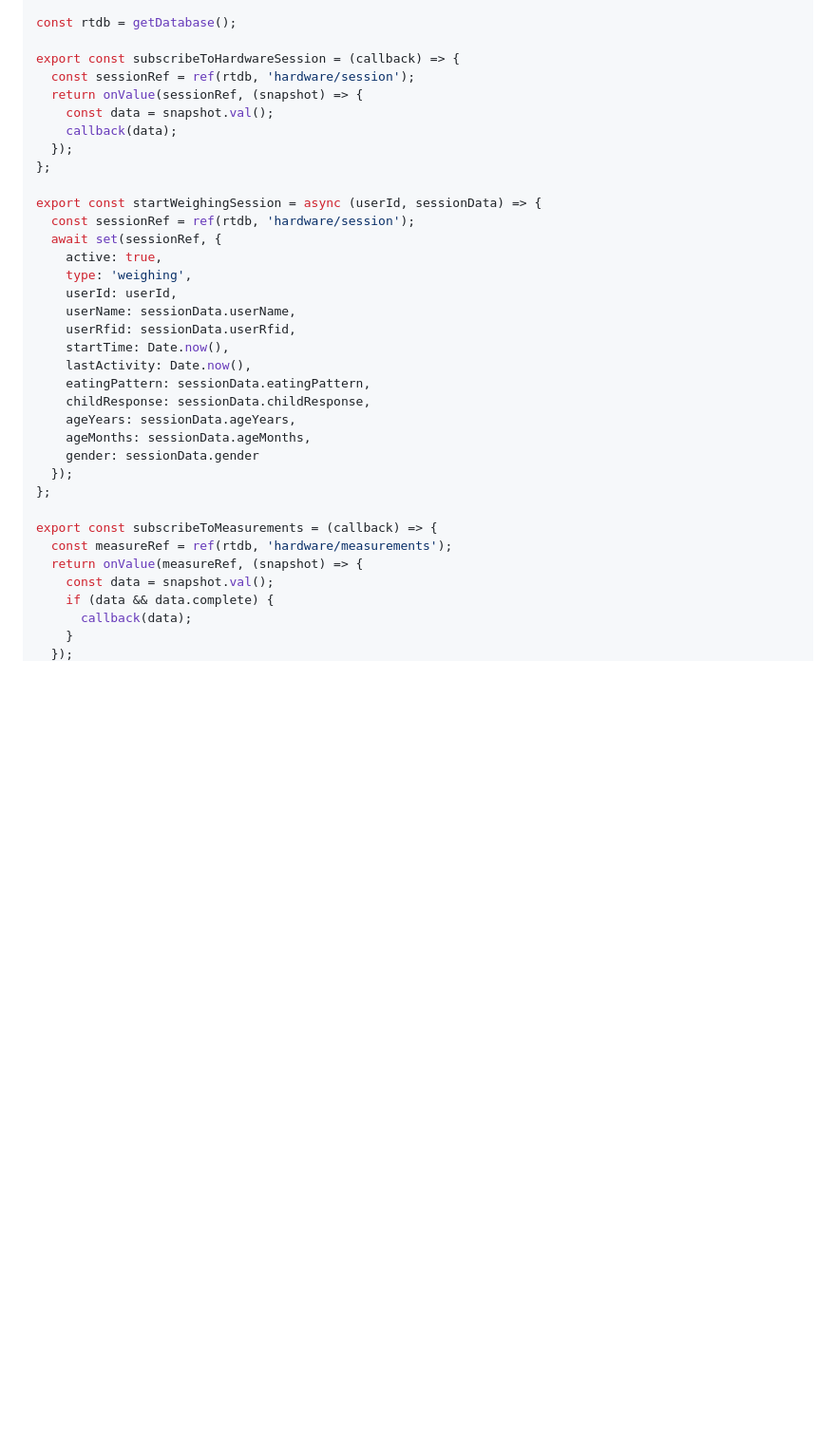
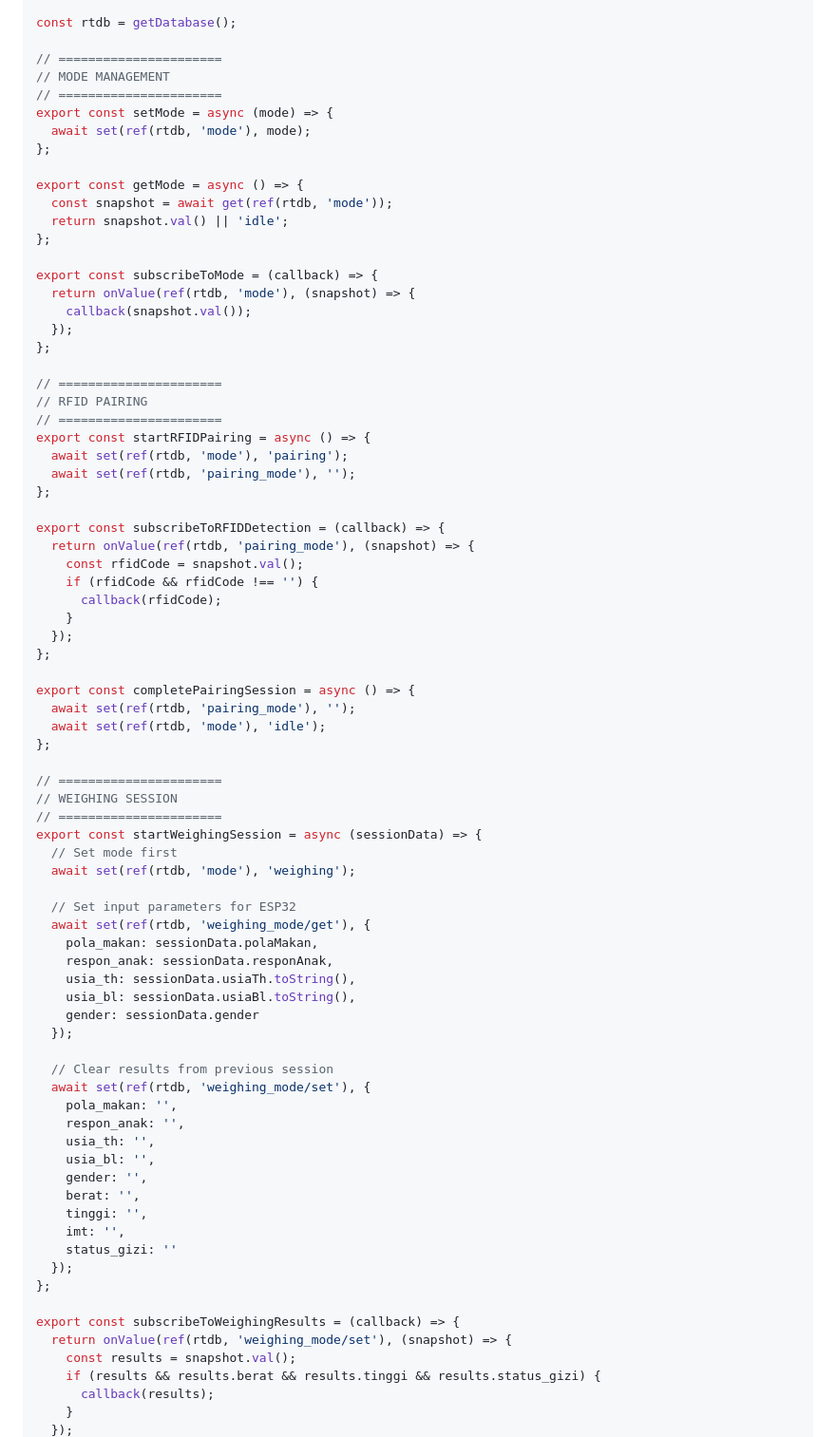
Before and after one commit to iwandwip/025-011-Intan, a Markdown page: docs/08_DATA_COLLECTION_AND_RFID_PAIRING.md, the part around the change printed below. Shown: that part at 95% size. Drawn GitHub-style; blank space fills up the shorter version.

```diff
--- a/docs/08_DATA_COLLECTION_AND_RFID_PAIRING.md
+++ b/docs/08_DATA_COLLECTION_AND_RFID_PAIRING.md
@@ -416,37 +428,80 @@ import { getDatabase, ref, onValue, set, remove } from 'firebase/database';
 
 const rtdb = getDatabase();
 
-export const subscribeToHardwareSession = (callback) => {
-  const sessionRef = ref(rtdb, 'hardware/session');
-  return onValue(sessionRef, (snapshot) => {
-    const data = snapshot.val();
-    callback(data);
+// ======================
+// MODE MANAGEMENT
+// ======================
+export const setMode = async (mode) => {
+  await set(ref(rtdb, 'mode'), mode);
+};
+
+export const getMode = async () => {
+  const snapshot = await get(ref(rtdb, 'mode'));
+  return snapshot.val() || 'idle';
+};
+
+export const subscribeToMode = (callback) => {
+  return onValue(ref(rtdb, 'mode'), (snapshot) => {
+    callback(snapshot.val());
   });
 };
 
-export const startWeighingSession = async (userId, sessionData) => {
-  const sessionRef = ref(rtdb, 'hardware/session');
-  await set(sessionRef, {
-    active: true,
-    type: 'weighing',
-    userId: userId,
-    userName: sessionData.userName,
-    userRfid: sessionData.userRfid,
-    startTime: Date.now(),
-    lastActivity: Date.now(),
-    eatingPattern: sessionData.eatingPattern,
-    childResponse: sessionData.childResponse,
-    ageYears: sessionData.ageYears,
-    ageMonths: sessionData.ageMonths,
-    gender: sessionData.gender
+// ======================
+// RFID PAIRING
+// ======================
+export const startRFIDPairing = async () => {
+  await set(ref(rtdb, 'mode'), 'pairing');
+  await set(ref(rtdb, 'pairing_mode'), '');
+};
+
+export const subscribeToRFIDDetection = (callback) => {
+  return onValue(ref(rtdb, 'pairing_mode'), (snapshot) => {
+    const rfidCode = snapshot.val();
+    if (rfidCode && rfidCode !== '') {
+      callback(rfidCode);
+    }
   });
 };
 
-export const subscribeToMeasurements = (callback) => {
-  const measureRef = ref(rtdb, 'hardware/measurements');
-  return onValue(measureRef, (snapshot) => {
-    const data = snapshot.val();
-    if (data && data.complete) {
-      callback(data);
+export const completePairingSession = async () => {
+  await set(ref(rtdb, 'pairing_mode'), '');
+  await set(ref(rtdb, 'mode'), 'idle');
+};
+
+// ======================
+// WEIGHING SESSION
+// ======================
+export const startWeighingSession = async (sessionData) => {
+  // Set mode first
+  await set(ref(rtdb, 'mode'), 'weighing');
+
+  // Set input parameters for ESP32
+  await set(ref(rtdb, 'weighing_mode/get'), {
+    pola_makan: sessionData.polaMakan,
+    respon_anak: sessionData.responAnak,
+    usia_th: sessionData.usiaTh.toString(),
+    usia_bl: sessionData.usiaBl.toString(),
+    gender: sessionData.gender
+  });
+
+  // Clear results from previous session
+  await set(ref(rtdb, 'weighing_mode/set'), {
+    pola_makan: '',
+    respon_anak: '',
+    usia_th: '',
+    usia_bl: '',
+    gender: '',
+    berat: '',
+    tinggi: '',
+    imt: '',
+    status_gizi: ''
+  });
+};
+
+export const subscribeToWeighingResults = (callback) => {
+  return onValue(ref(rtdb, 'weighing_mode/set'), (snapshot) => {
+    const results = snapshot.val();
+    if (results && results.berat && results.tinggi && results.status_gizi) {
+      callback(results);
     }
   });
```
Also changed, not shown: other parts of docs/08_DATA_COLLECTION_AND_RFID_PAIRING.md (+277 -154 lines).
